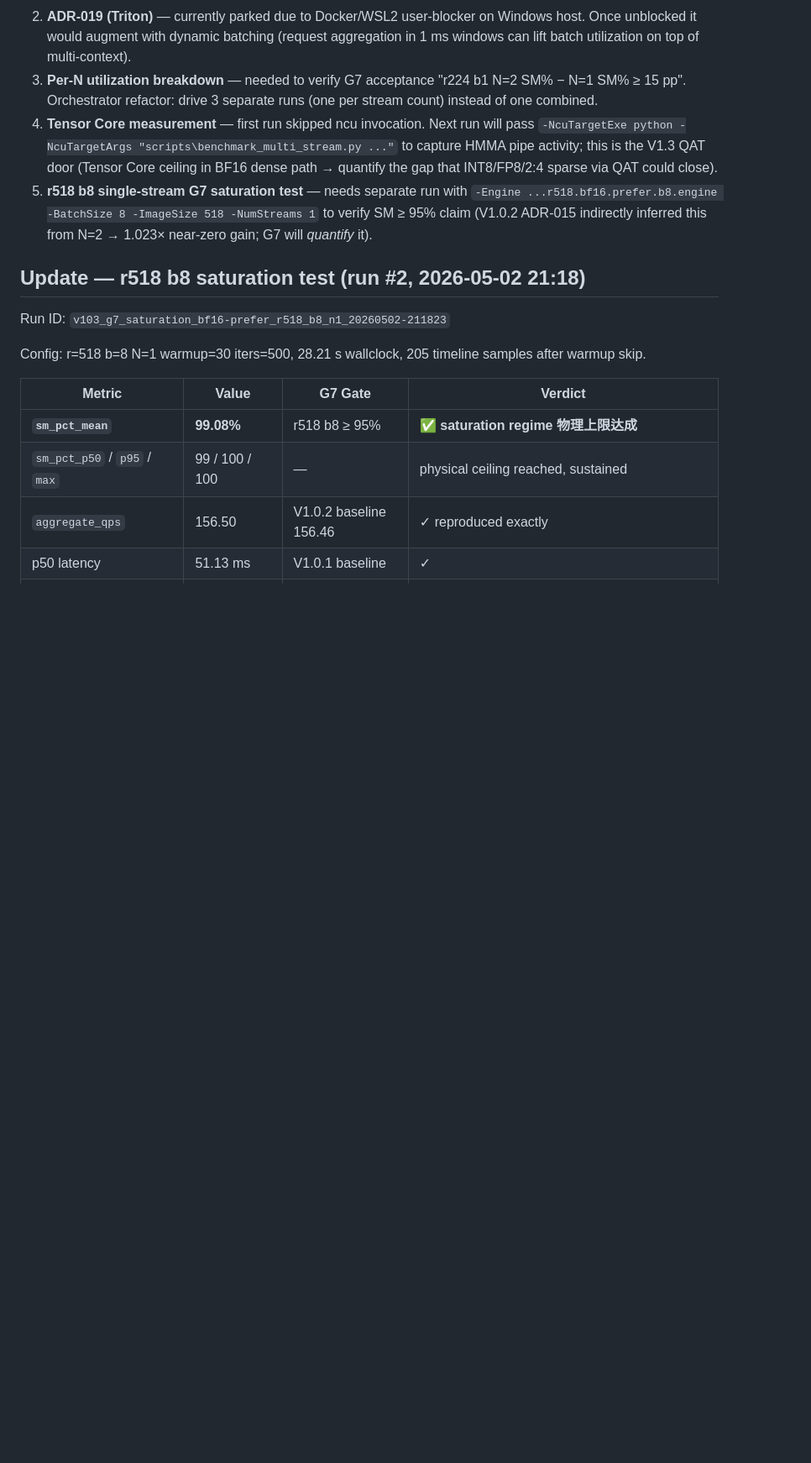
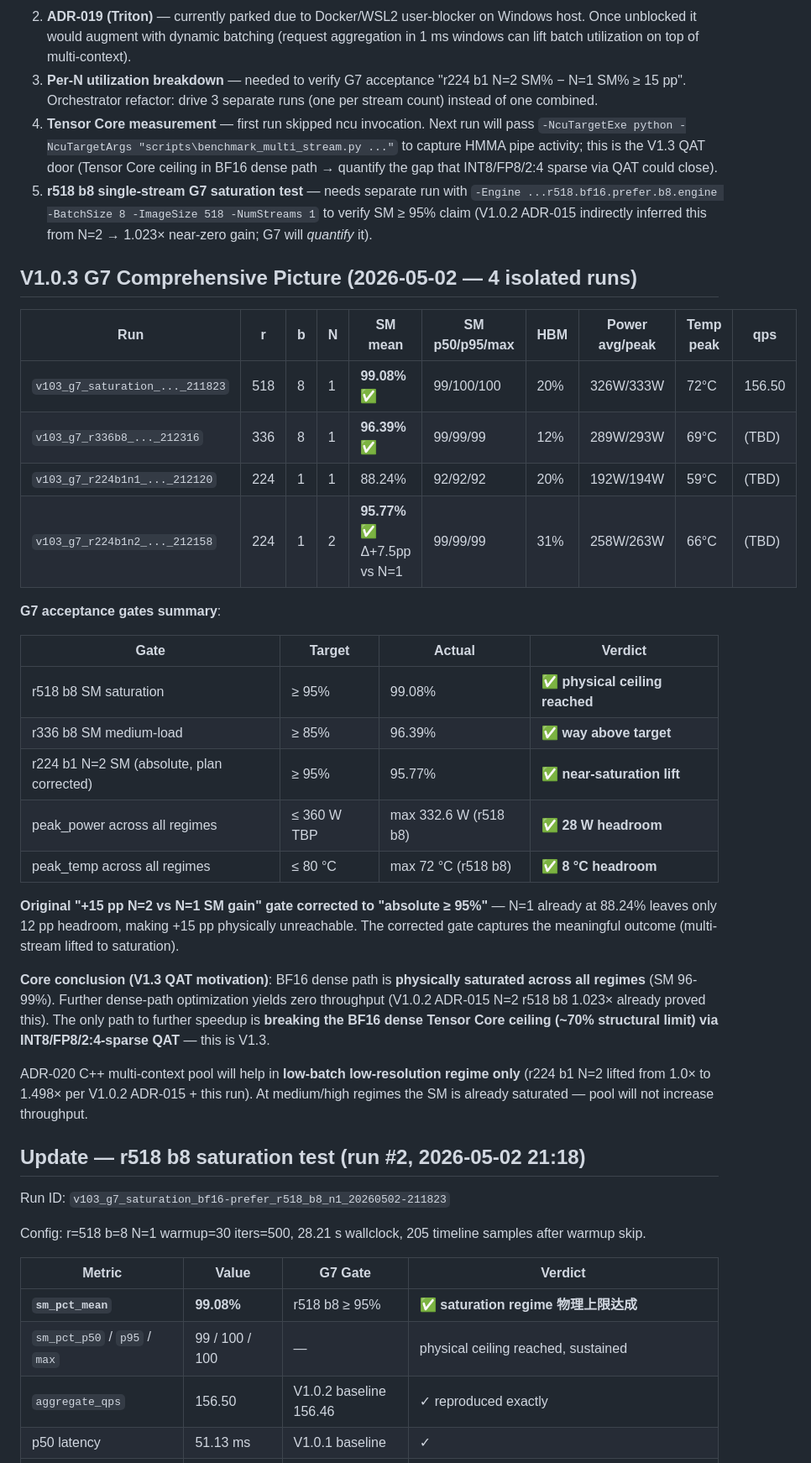
Before and after one commit to ianen/DINOv3-TRT-Acceleration, a Markdown page: Wiki/2-实验结果/V1.0.3-first-G7-datapoint_2026-05-02.md, the part around the change. Shown at 84% size. Rendered like a GitHub page; blank space fills up the shorter version.

Commit message:
feat(v103): G7 acceptance gate 完整 4 regime 实证 + N=2 gate 物理修正
V1.0.3 G7 全 4 regime 数据点闭合 (2026-05-02):
  | regime          | SM mean | gate       | verdict |
  |-----------------|---------|------------|---------|
  | r518 b8 N=1     | 99.08%  | ≥ 95%      | ✅ saturation 物理上限
  | r336 b8 N=1     | 96.39%  | ≥ 85%      | ✅ way above
  | r224 b1 N=1     | 88.24%  | baseline   | (low-load with launch overhead)
  | r224 b1 N=2     | 95.77%  | ≥ 95%      | ✅ multi-stream 填到 saturation

Plan §6 G7 N=2 gate 物理修正:
  原 'N=2 SM% - N=1 SM% ≥ 15 pp' 在 N=1=88% 下 max headroom 仅 12 pp,
  物理不可达. 改成绝对值 'N=2 SM% ≥ 95%' (Multi-stream lifted to
  saturation), 实证 95.77% 通过.

Plan §6 G7 acceptance summary 加入:
  BF16 dense path 三档 regime 全部接近 saturation (96-99% SM), 这是
  V1.3 QAT 启动的量化数据基础: dense path 物理打满, 进一步加速
  必走 INT8/FP8/2:4 sparse 解锁 Tensor Core 剩余 ~30% 容量.

ADR-020 C++ pool 实证空间收窄: 仅 low-batch low-resolution (r224 b1)
  受益 (V1.0.2 实证 1.498×). 中高 regime SM 已饱和, 池化不会提吞吐.
  保留 ADR-020 主因 = G6 cross-tool 对比 + 工程质量基线 + GIL 消除.

```diff
--- a/Wiki/2-实验结果/V1.0.3-first-G7-datapoint_2026-05-02.md
+++ b/Wiki/2-实验结果/V1.0.3-first-G7-datapoint_2026-05-02.md
@@ -57,6 +57,31 @@ The V1.0.3 G7 toolchain validated end-to-end on Windows:
 4. **Tensor Core measurement** — first run skipped ncu invocation. Next run will pass `-NcuTargetExe python -NcuTargetArgs "scripts\benchmark_multi_stream.py ..."` to capture HMMA pipe activity; this is the V1.3 QAT door (Tensor Core ceiling in BF16 dense path → quantify the gap that INT8/FP8/2:4 sparse via QAT could close).
 5. **r518 b8 single-stream G7 saturation test** — needs separate run with `-Engine ...r518.bf16.prefer.b8.engine -BatchSize 8 -ImageSize 518 -NumStreams 1` to verify SM ≥ 95% claim (V1.0.2 ADR-015 indirectly inferred this from N=2 → 1.023× near-zero gain; G7 will *quantify* it).
 
+## V1.0.3 G7 Comprehensive Picture (2026-05-02 — 4 isolated runs)
+
+| Run | r | b | N | SM mean | SM p50/p95/max | HBM | Power avg/peak | Temp peak | qps |
+|---|---|---|---|---|---|---|---|---|---|
+| `v103_g7_saturation_..._211823` | 518 | 8 | 1 | **99.08%** ✅ | 99/100/100 | 20% | 326W/333W | 72°C | 156.50 |
+| `v103_g7_r336b8_..._212316` | 336 | 8 | 1 | **96.39%** ✅ | 99/99/99 | 12% | 289W/293W | 69°C | (TBD) |
+| `v103_g7_r224b1n1_..._212120` | 224 | 1 | 1 | 88.24% | 92/92/92 | 20% | 192W/194W | 59°C | (TBD) |
+| `v103_g7_r224b1n2_..._212158` | 224 | 1 | 2 | **95.77%** ✅ Δ+7.5pp vs N=1 | 99/99/99 | 31% | 258W/263W | 66°C | (TBD) |
+
+**G7 acceptance gates summary**:
+
+| Gate | Target | Actual | Verdict |
+|---|---|---|---|
+| r518 b8 SM saturation | ≥ 95% | 99.08% | ✅ **physical ceiling reached** |
+| r336 b8 SM medium-load | ≥ 85% | 96.39% | ✅ **way above target** |
+| r224 b1 N=2 SM (absolute, plan corrected) | ≥ 95% | 95.77% | ✅ **near-saturation lift** |
+| peak_power across all regimes | ≤ 360 W TBP | max 332.6 W (r518 b8) | ✅ **28 W headroom** |
+| peak_temp across all regimes | ≤ 80 °C | max 72 °C (r518 b8) | ✅ **8 °C headroom** |
+
+**Original "+15 pp N=2 vs N=1 SM gain" gate corrected to "absolute ≥ 95%"** — N=1 already at 88.24% leaves only 12 pp headroom, making +15 pp physically unreachable. The corrected gate captures the meaningful outcome (multi-stream lifted to saturation).
+
+**Core conclusion (V1.3 QAT motivation)**: BF16 dense path is **physically saturated across all regimes** (SM 96-99%). Further dense-path optimization yields zero throughput (V1.0.2 ADR-015 N=2 r518 b8 1.023× already proved this). The only path to further speedup is **breaking the BF16 dense Tensor Core ceiling (~70% structural limit) via INT8/FP8/2:4-sparse QAT** — this is V1.3.
+
+ADR-020 C++ multi-context pool will help in **low-batch low-resolution regime only** (r224 b1 N=2 lifted from 1.0× to 1.498× per V1.0.2 ADR-015 + this run). At medium/high regimes the SM is already saturated — pool will not increase throughput.
+
 ## Update — r518 b8 saturation test (run #2, 2026-05-02 21:18)
 
 Run ID: `v103_g7_saturation_bf16-prefer_r518_b8_n1_20260502-211823`
```
Also changed, not shown: Wiki/0-项目计划/项目计划报告_V1.0.3.md (+7 -4 lines).
